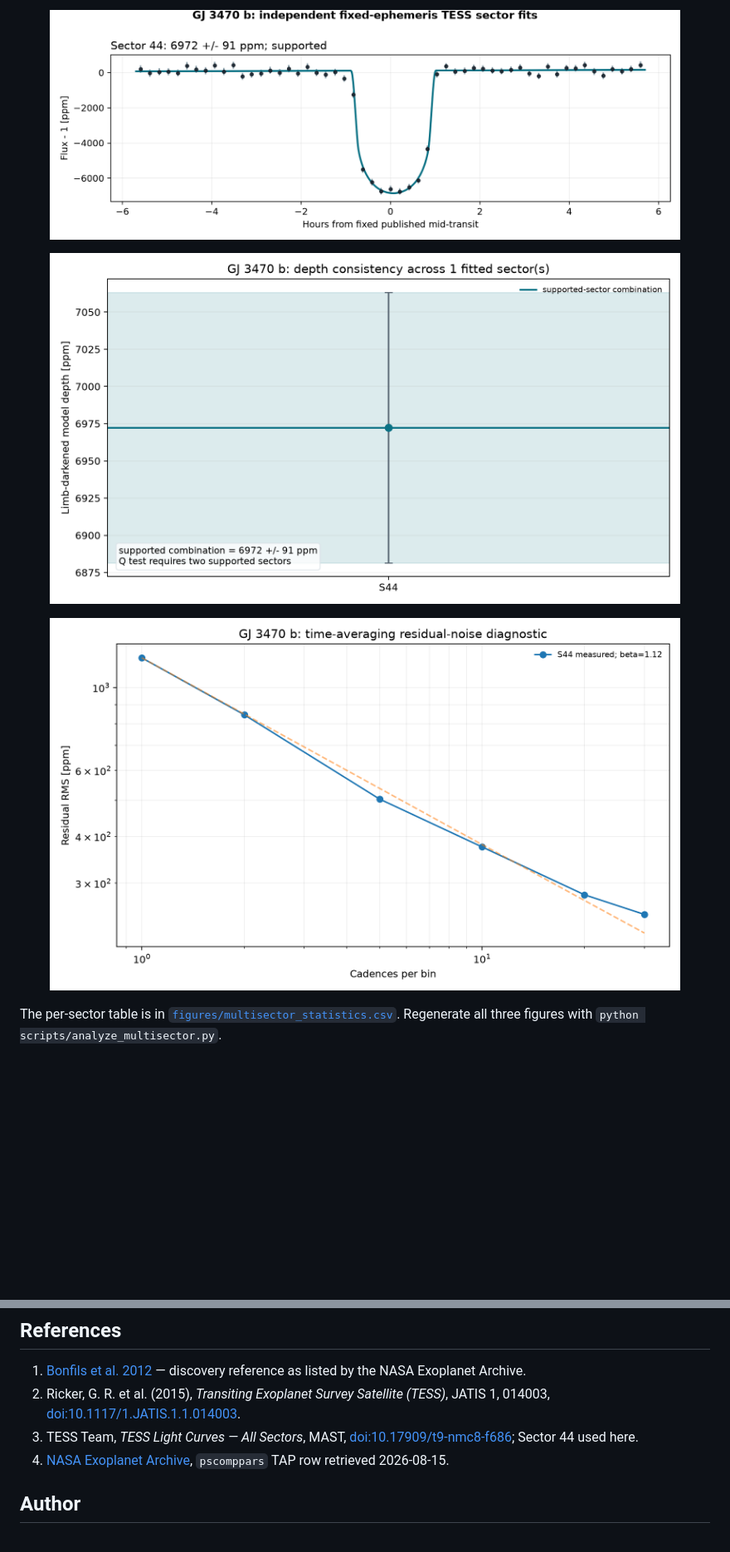
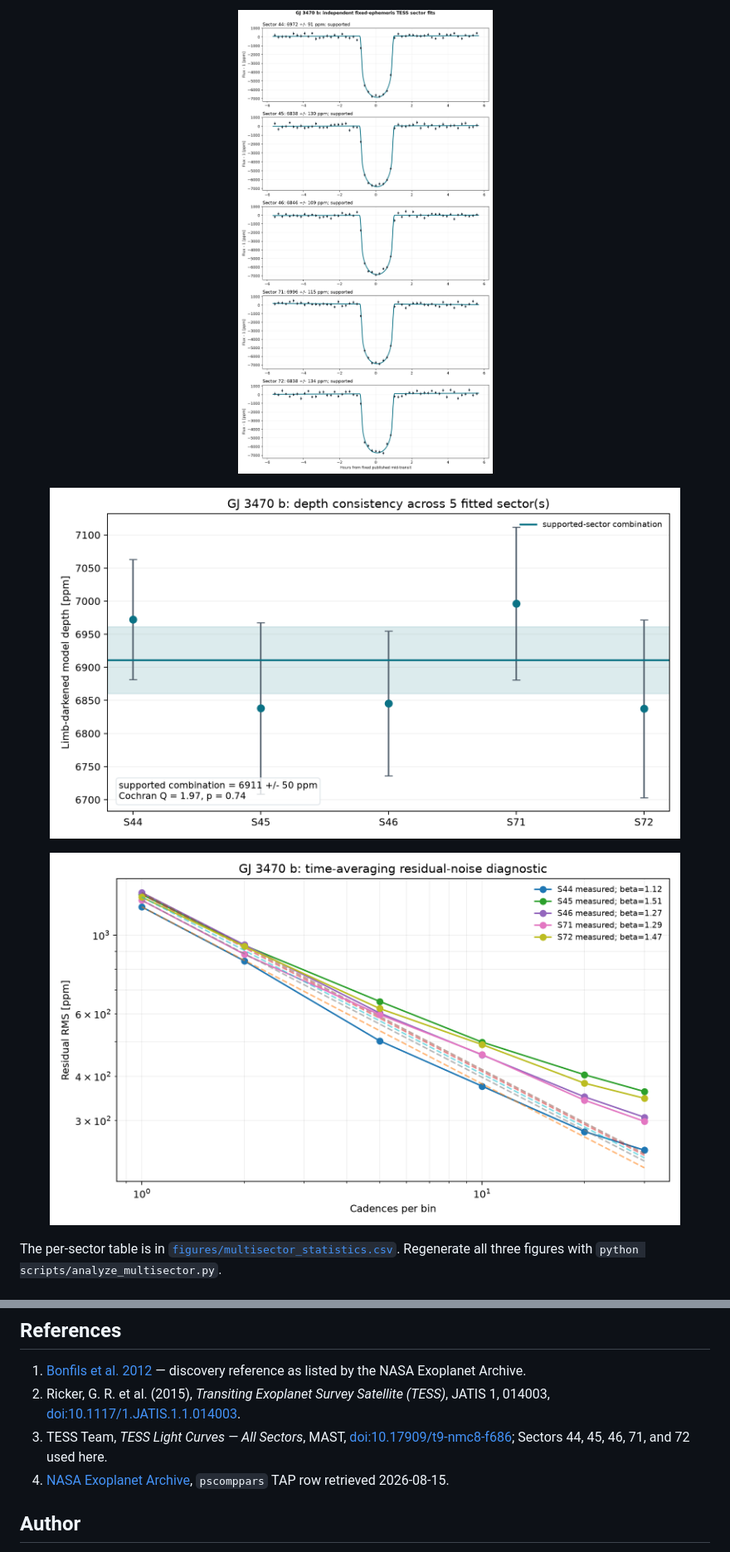
Before and after one commit to Biswajit1999/gj3470b-exoplanet-report, a Markdown page: README.md, 2 parts joined by grey strips. Shown: that part at 83% size. Drawn GitHub-style; pictures changed too: figures/gj3470b_depth_consistency.png, figures/gj3470b_multisector_transits.png, figures/gj3470b_noise_diagnostics.png; blank space fills up the shorter version.

Commit message:
science: expand GJ 3470 b to five TESS sectors

```diff
--- a/README.md
+++ b/README.md
@@ -131,7 +131,7 @@ LICENSE                     MIT
 
 1. [Bonfils et al. 2012](https://ui.adsabs.harvard.edu/abs/2012A%26A...546A..27B/abstract) — discovery reference as listed by the NASA Exoplanet Archive.
 2. Ricker, G. R. et al. (2015), *Transiting Exoplanet Survey Satellite (TESS)*, JATIS 1, 014003, [doi:10.1117/1.JATIS.1.1.014003](https://doi.org/10.1117/1.JATIS.1.1.014003).
-3. TESS Team, *TESS Light Curves — All Sectors*, MAST, [doi:10.17909/t9-nmc8-f686](https://doi.org/10.17909/t9-nmc8-f686); Sector 44 used here.
+3. TESS Team, *TESS Light Curves — All Sectors*, MAST, [doi:10.17909/t9-nmc8-f686](https://doi.org/10.17909/t9-nmc8-f686); Sectors 44, 45, 46, 71, and 72 used here.
 4. [NASA Exoplanet Archive](https://exoplanetarchive.ipac.caltech.edu/), `pscomppars` TAP row retrieved 2026-08-15.
 
 ## Author
```
Also changed, not shown: other parts of README.md (+2 -2 lines), data/SOURCE.md (+12 -0 lines), 9 other files.
